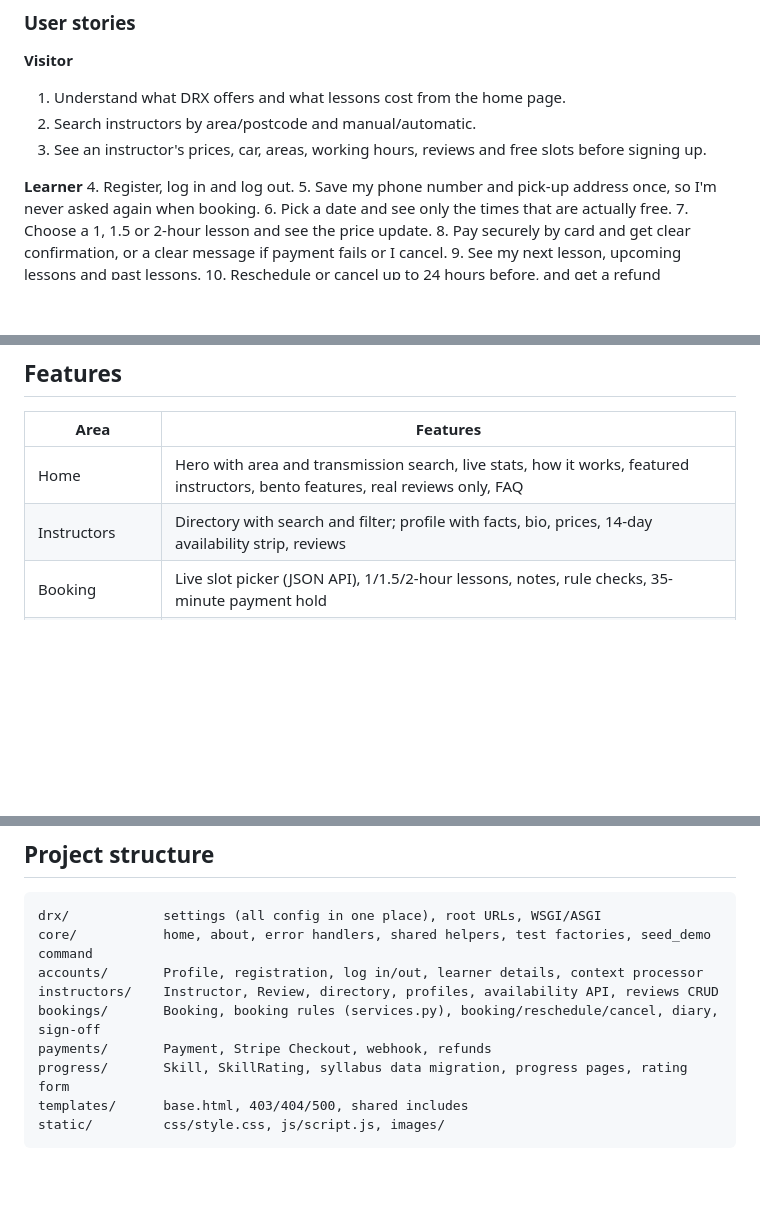
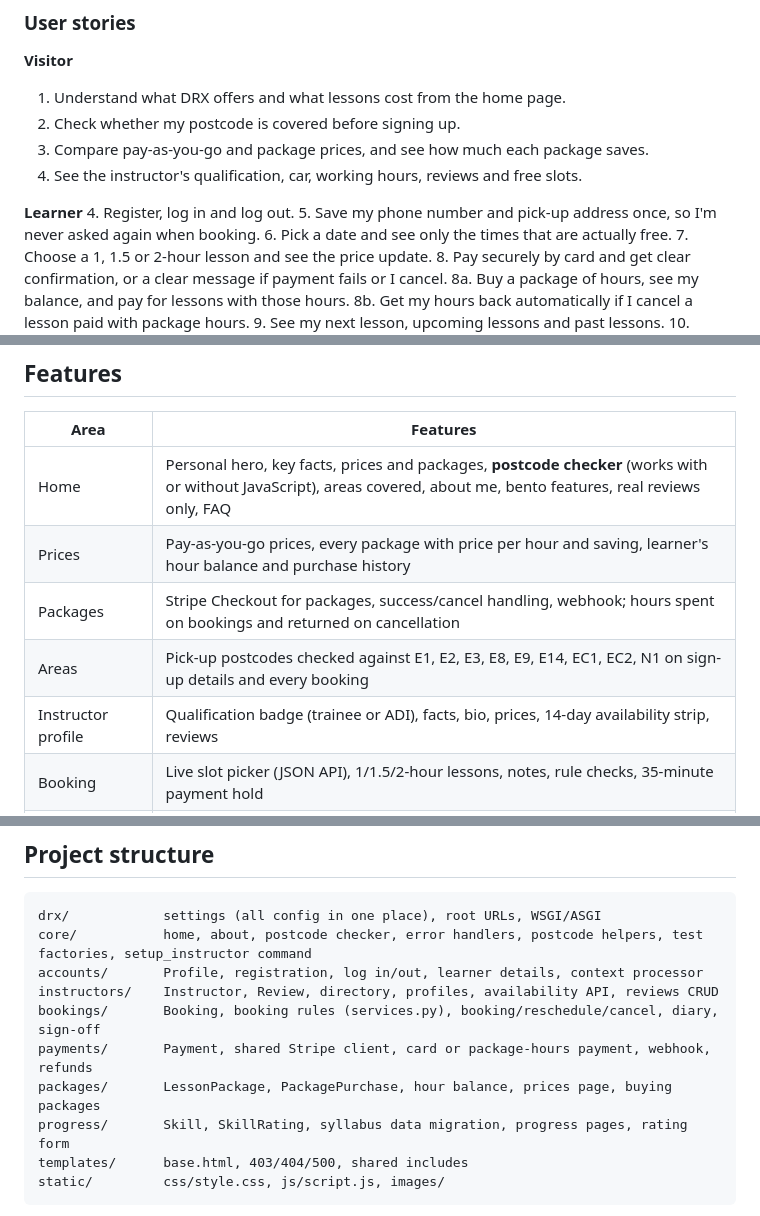
Before and after one commit to Md12Ali/DRX, a Markdown page: README.md, 3 parts joined by grey strips. Drawn GitHub-style; blank space fills up the shorter version.

````diff
--- a/README.md
+++ b/README.md
@@ -55,8 +69,9 @@ many more lessons do I need?" into a number the learner can see.
 
 **Visitor**
 1. Understand what DRX offers and what lessons cost from the home page.
-2. Search instructors by area/postcode and manual/automatic.
-3. See an instructor's prices, car, areas, working hours, reviews and free slots before signing up.
+2. Check whether my postcode is covered before signing up.
+3. Compare pay-as-you-go and package prices, and see how much each package saves.
+4. See the instructor's qualification, car, working hours, reviews and free slots.
 
 **Learner**
 4. Register, log in and log out.
@@ -64,6 +79,8 @@ many more lessons do I need?" into a number the learner can see.
 6. Pick a date and see only the times that are actually free.
 7. Choose a 1, 1.5 or 2-hour lesson and see the price update.
 8. Pay securely by card and get clear confirmation, or a clear message if payment fails or I cancel.
+8a. Buy a package of hours, see my balance, and pay for lessons with those hours.
+8b. Get my hours back automatically if I cancel a lesson paid with package hours.
 9. See my next lesson, upcoming lessons and past lessons.
 10. Reschedule or cancel up to 24 hours before, and get a refund automatically.
 11. Read my instructor's notes after each lesson.
@@ -123,8 +140,11 @@ many more lessons do I need?" into a number the learner can see.
 
 | Area | Features |
 |---|---|
-| Home | Hero with area and transmission search, live stats, how it works, featured instructors, bento features, real reviews only, FAQ |
-| Instructors | Directory with search and filter; profile with facts, bio, prices, 14-day availability strip, reviews |
+| Home | Personal hero, key facts, prices and packages, **postcode checker** (works with or without JavaScript), areas covered, about me, bento features, real reviews only, FAQ |
+| Prices | Pay-as-you-go prices, every package with price per hour and saving, learner's hour balance and purchase history |
+| Packages | Stripe Checkout for packages, success/cancel handling, webhook; hours spent on bookings and returned on cancellation |
+| Areas | Pick-up postcodes checked against E1, E2, E3, E8, E9, E14, EC1, EC2, N1 on sign-up details and every booking |
+| Instructor profile | Qualification badge (trainee or ADI), facts, bio, prices, 14-day availability strip, reviews |
 | Booking | Live slot picker (JSON API), 1/1.5/2-hour lessons, notes, rule checks, 35-minute payment hold |
 | Payments | Stripe Checkout, success/cancel pages, webhook, automatic refunds on cancellation |
 | Learner dashboard | Next lesson, test-ready ring, hours driven, upcoming and past lessons |
@@ -262,11 +308,12 @@ Constraint: `booking_ends_after_start`.
 
 ```
 drx/            settings (all config in one place), root URLs, WSGI/ASGI
-core/           home, about, error handlers, shared helpers, test factories, seed_demo command
+core/           home, about, postcode checker, error handlers, postcode helpers, test factories, setup_instructor command
 accounts/       Profile, registration, log in/out, learner details, context processor
 instructors/    Instructor, Review, directory, profiles, availability API, reviews CRUD
 bookings/       Booking, booking rules (services.py), booking/reschedule/cancel, diary, sign-off
-payments/       Payment, Stripe Checkout, webhook, refunds
+payments/       Payment, shared Stripe client, card or package-hours payment, webhook, refunds
+packages/       LessonPackage, PackagePurchase, hour balance, prices page, buying packages
 progress/       Skill, SkillRating, syllabus data migration, progress pages, rating form
 templates/      base.html, 403/404/500, shared includes
 static/         css/style.css, js/script.js, images/
````
Also changed, not shown: other parts of README.md (+71 -15 lines), docs/screenshots/home-desktop.png, 1 other file.
